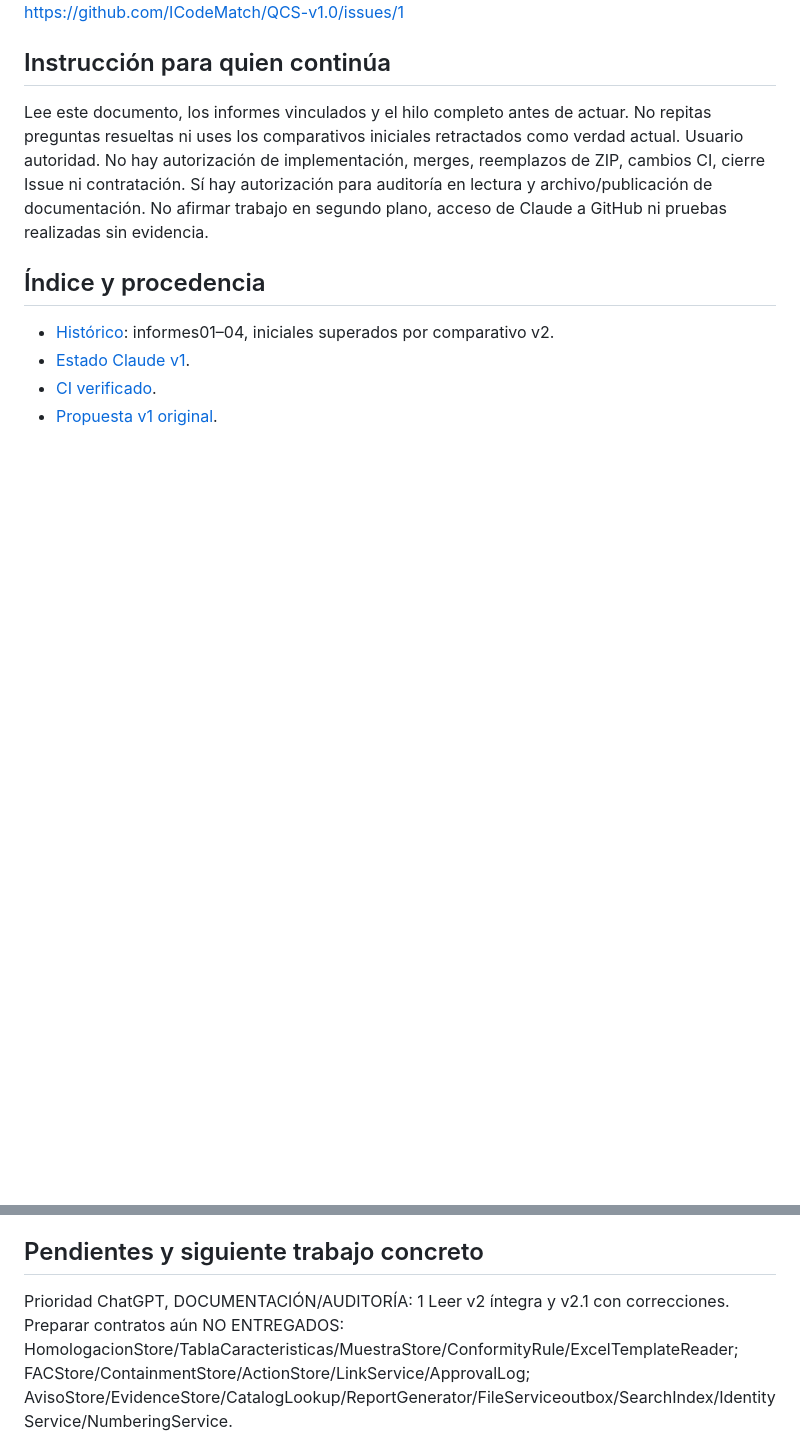
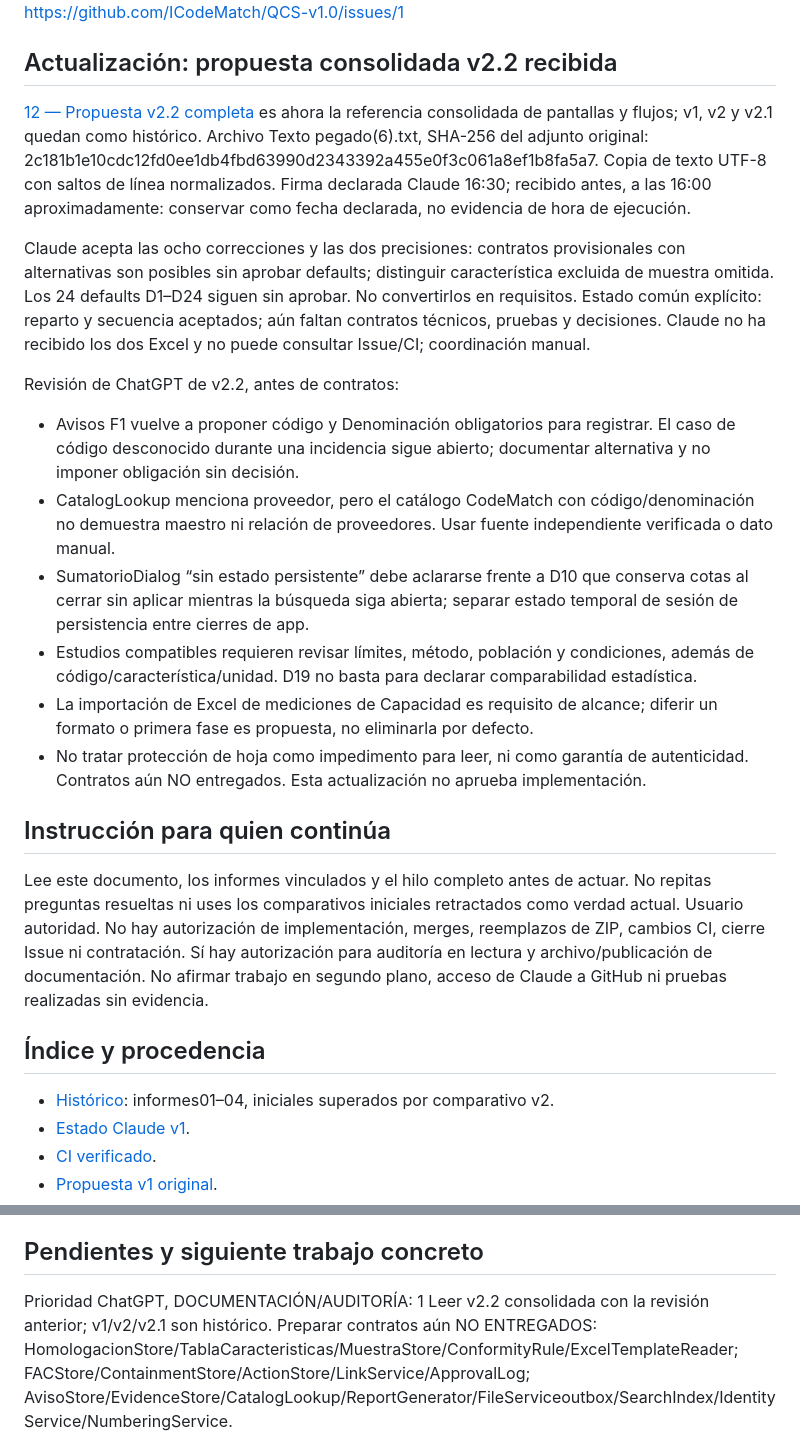
Before and after one commit to ICodeMatch/QCS-v1.0, a Markdown page: docs/CONTINUAR-QCS.md, 2 parts joined by grey strips. Rendered like a GitHub page; blank space fills up the shorter version.

Commit message:
docs: actualizar continuidad QCS a v2.2 y pendientes [skip ci]

```diff
--- a/docs/CONTINUAR-QCS.md
+++ b/docs/CONTINUAR-QCS.md
@@ -3,5 +3,21 @@ Actualizado 2026-10-01 15:43 Europe/Madrid por ChatGPT. Se archiva documentació
 Repositorio: https://github.com/ICodeMatch/QCS-v1.0
 Hilo central: https://github.com/ICodeMatch/QCS-v1.0/issues/1
+
+## Actualización: propuesta consolidada v2.2 recibida
+[12 — Propuesta v2.2 completa](historico/2026-10-01/12-propuesta-pantallas-flujos-claude-v2.2.txt) es ahora la referencia consolidada de pantallas y flujos; v1, v2 y v2.1 quedan como histórico. Archivo Texto pegado(6).txt, SHA-256 del adjunto original: 2c181b1e10cdc12fd0ee1db4fbd63990d2343392a455e0f3c061a8ef1b8fa5a7. Copia de texto UTF-8 con saltos de línea normalizados.
+Firma declarada Claude 16:30; recibido antes, a las 16:00 aproximadamente: conservar como fecha declarada, no evidencia de hora de ejecución.
+
+Claude acepta las ocho correcciones y las dos precisiones: contratos provisionales con alternativas son posibles sin aprobar defaults; distinguir característica excluida de muestra omitida. Los 24 defaults D1–D24 siguen sin aprobar. No convertirlos en requisitos.
+Estado común explícito: reparto y secuencia aceptados; aún faltan contratos técnicos, pruebas y decisiones. Claude no ha recibido los dos Excel y no puede consultar Issue/CI; coordinación manual.
+
+Revisión de ChatGPT de v2.2, antes de contratos:
+- Avisos F1 vuelve a proponer código y Denominación obligatorios para registrar. El caso de código desconocido durante una incidencia sigue abierto; documentar alternativa y no imponer obligación sin decisión.
+- CatalogLookup menciona proveedor, pero el catálogo CodeMatch con código/denominación no demuestra maestro ni relación de proveedores. Usar fuente independiente verificada o dato manual.
+- SumatorioDialog “sin estado persistente” debe aclararse frente a D10 que conserva cotas al cerrar sin aplicar mientras la búsqueda siga abierta; separar estado temporal de sesión de persistencia entre cierres de app.
+- Estudios compatibles requieren revisar límites, método, población y condiciones, además de código/característica/unidad. D19 no basta para declarar comparabilidad estadística.
+- La importación de Excel de mediciones de Capacidad es requisito de alcance; diferir un formato o primera fase es propuesta, no eliminarla por defecto.
+- No tratar protección de hoja como impedimento para leer, ni como garantía de autenticidad.
+Contratos aún NO entregados. Esta actualización no aprueba implementación.
 
 ## Instrucción para quien continúa
 Lee este documento, los informes vinculados y el hilo completo antes de actuar. No repitas preguntas resueltas ni uses los comparativos iniciales retractados como verdad actual. Usuario autoridad. No hay autorización de implementación, merges, reemplazos de ZIP, cambios CI, cierre Issue ni contratación. Sí hay autorización para auditoría en lectura y archivo/publicación de documentación.
@@ -80,7 +96,7 @@ Hallazgoslectura no pruebanfuncionalidad. No repetir estadosantiguos retractados
 
 ## Pendientes y siguiente trabajo concreto
 Prioridad ChatGPT, DOCUMENTACIÓN/AUDITORÍA:
-1 Leer v2 íntegra y v2.1 con correcciones. Preparar contratos aún NO ENTREGADOS:
+1 Leer v2.2 consolidada con la revisión anterior; v1/v2/v2.1 son histórico. Preparar contratos aún NO ENTREGADOS:
 HomologacionStore/TablaCaracteristicas/MuestraStore/ConformityRule/ExcelTemplateReader;
 FACStore/ContainmentStore/ActionStore/LinkService/ApprovalLog;
 AvisoStore/EvidenceStore/CatalogLookup/ReportGenerator/FileServiceoutbox/SearchIndex/IdentityService/NumberingService.
```
Also changed, not shown: other parts of docs/CONTINUAR-QCS.md (+1 -1 lines).
